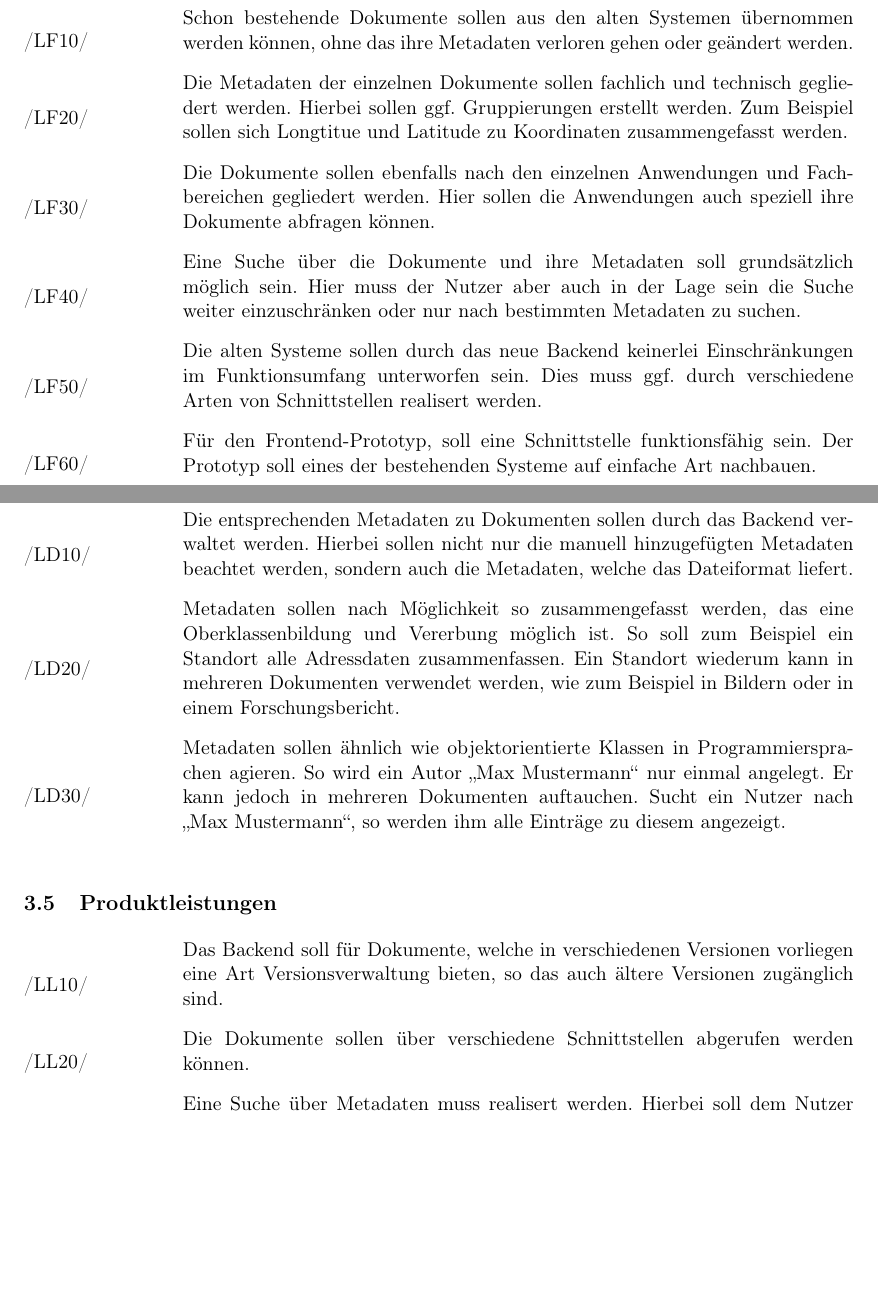
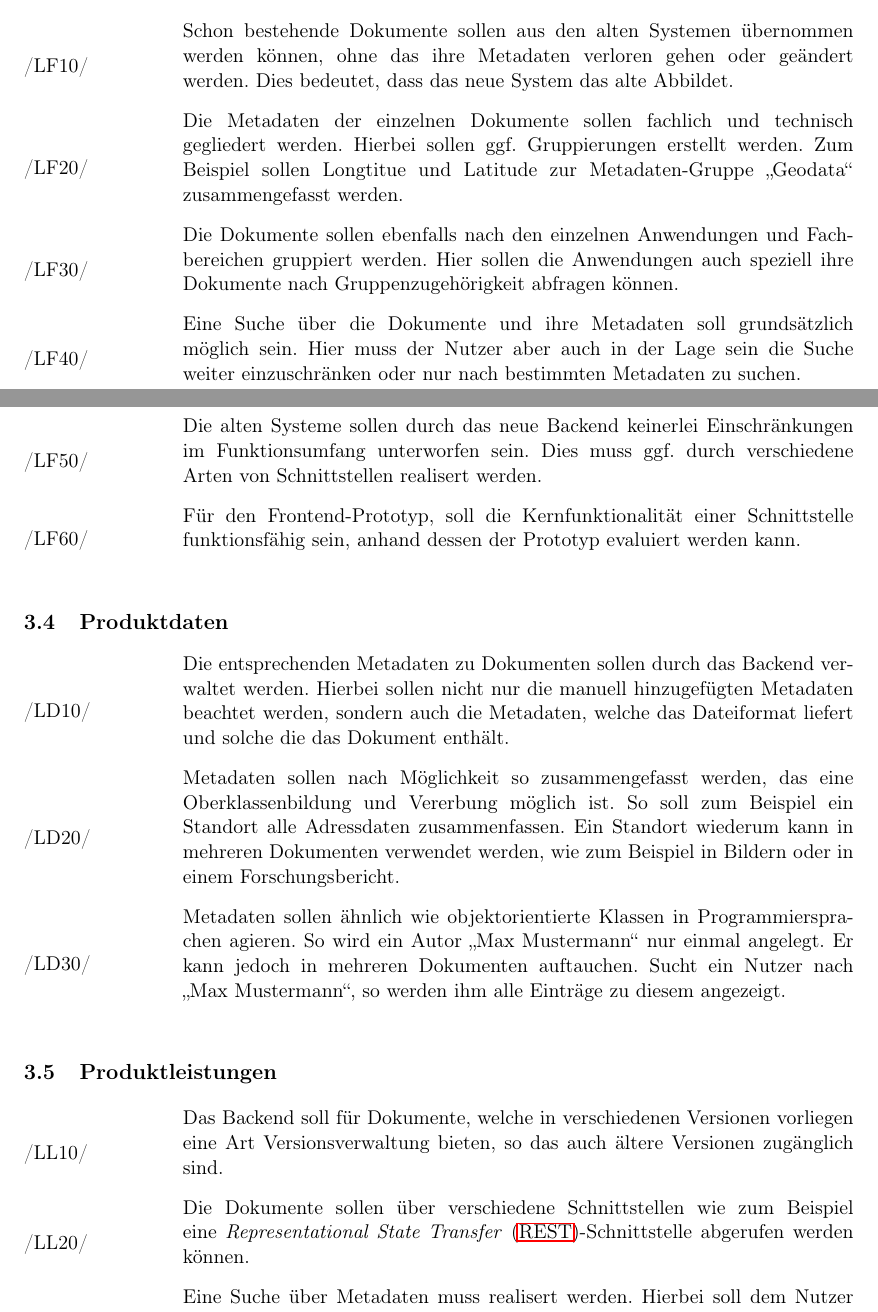
Before and after one commit to ajdf24/Bachelorarbeit, a LaTeX document (Bachelorarbeit.tex, which reads Anforderungen.tex): two parts of pages 6 and 7 of 12, joined at a grey line, cut so that both start at the same text, the shorter picture padded with empty space. Compiled offline with pdfLaTeX; the source files are stored in an older character set and shown here as Unicode.

Commit message:
Lastenheft in absprache mit Thorsten verbessert. Weitere Quellen und Abkürzungen hinzugefügt.

```diff
--- a/Anforderungen.tex
+++ b/Anforderungen.tex
@@ -16,19 +16,19 @@ Das Backend soll nicht die heutigen Insell\"osungen f\"ur Dokumentverwaltung der
 /LF10/
 \end{minipage}
 \begin{minipage}{13cm}
-Schon bestehende Dokumente sollen aus den alten Systemen \"ubernommen werden k\"onnen, ohne das ihre Metadaten verloren gehen oder ge\"andert werden.\\
+Schon bestehende Dokumente sollen aus den alten Systemen \"ubernommen werden k\"onnen, ohne das ihre Metadaten verloren gehen oder ge\"andert werden. Dies bedeutet, dass das neue System das alte Abbildet.\\
 \end{minipage}
 \begin{minipage}{3cm}
 /LF20/
 \end{minipage}
 \begin{minipage}{13cm}
-Die Metadaten der einzelnen Dokumente sollen fachlich und technisch gegliedert werden. Hierbei sollen ggf. Gruppierungen erstellt werden. Zum Beispiel sollen sich Longtitue und Latitude zu Koordinaten zusammengefasst werden.\\
+Die Metadaten der einzelnen Dokumente sollen fachlich und technisch gegliedert werden. Hierbei sollen ggf. Gruppierungen erstellt werden. Zum Beispiel sollen Longtitue und Latitude zur Metadaten-Gruppe "`Geodata"' zusammengefasst werden.\\
 \end{minipage}
 \begin{minipage}{3cm}
 /LF30/
 \end{minipage}
 \begin{minipage}{13cm}
-Die Dokumente sollen ebenfalls nach den einzelnen Anwendungen und Fachbereichen gegliedert werden. Hier sollen die Anwendungen auch speziell ihre Dokumente abfragen k\"onnen.\\
+Die Dokumente sollen ebenfalls nach den einzelnen Anwendungen und Fachbereichen gruppiert werden. Hier sollen die Anwendungen auch speziell ihre Dokumente nach Gruppenzugeh\"origkeit abfragen k\"onnen. \\
 \end{minipage}
 \begin{minipage}{3cm}
 /LF40/
@@ -46,7 +46,7 @@ Die alten Systeme sollen durch das neue Backend keinerlei Einschr\"ankungen im F
 /LF60/
 \end{minipage}
 \begin{minipage}{13cm}
-F\"ur den Frontend-Prototyp, soll eine Schnittstelle funktionsf\"ahig sein. Der Prototyp soll eines der bestehenden Systeme auf einfache Art nachbauen. \\
+F\"ur den Frontend-Prototyp, soll die Kernfunktionalit\"at einer Schnittstelle funktionsf\"ahig sein, anhand dessen der Prototyp evaluiert werden kann.\\
 \end{minipage}
 
 \subsection{Produktdaten}
@@ -54,7 +54,7 @@ F\"ur den Frontend-Prototyp, soll eine Schnittstelle funktionsf\"ahig sein. Der
 /LD10/
 \end{minipage}
 \begin{minipage}{13cm}
-Die entsprechenden Metadaten zu Dokumenten sollen durch das Backend verwaltet werden. Hierbei sollen nicht nur die manuell hinzugef\"ugten Metadaten beachtet werden, sondern auch die Metadaten, welche das Dateiformat liefert.\\
+Die entsprechenden Metadaten zu Dokumenten sollen durch das Backend verwaltet werden. Hierbei sollen nicht nur die manuell hinzugef\"ugten Metadaten beachtet werden, sondern auch die Metadaten, welche das Dateiformat liefert und solche die das Dokument enth\"alt.\\
 \end{minipage}
 \begin{minipage}{3cm}
 /LD20/
@@ -81,7 +81,7 @@ Das Backend soll f\"ur Dokumente, welche in verschiedenen Versionen vorliegen ei
 /LL20/
 \end{minipage}
 \begin{minipage}{13cm}
-Die Dokumente sollen \"uber verschiedene Schnittstellen abgerufen werden k\"onnen.\\
+Die Dokumente sollen \"uber verschiedene Schnittstellen wie zum Beispiel eine \ac{REST}-Schnittstelle abgerufen werden k\"onnen.\\
 \end{minipage}
 \begin{minipage}{3cm}
 /LL30/
```
Also changed, not shown: Abkuerzungen.tex (+1 -0 lines), Quellen.bib (+7 -0 lines), 1 other file.
